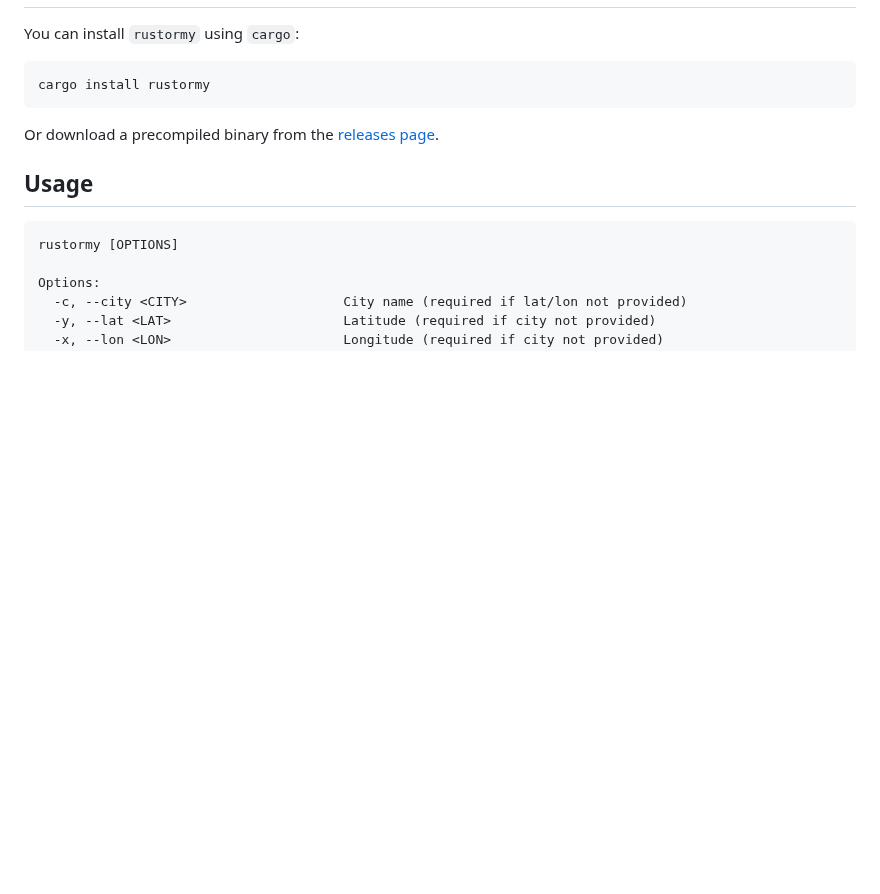
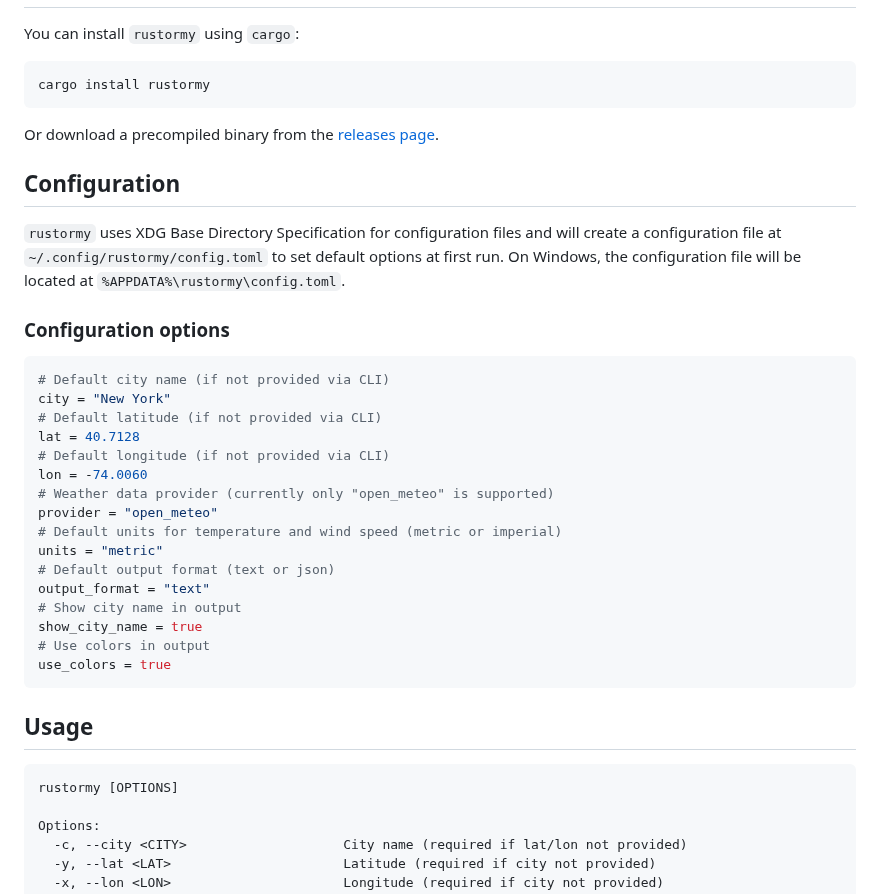
Before and after one commit to Tairesh/rustormy, a Markdown page: README.md, the part around one of its changes. GitHub-like rendering; blank space fills up the shorter version.

````diff
--- a/README.md
+++ b/README.md
@@ -35,6 +35,34 @@ cargo install rustormy
 
 Or download a precompiled binary from the [releases page](https://github.com/Tairesh/rustormy/releases).
 
+## Configuration
+
+`rustormy` uses XDG Base Directory Specification for configuration files and will create a configuration file at
+`~/.config/rustormy/config.toml` to set default options at first run.
+On Windows, the configuration file will be located at
+`%APPDATA%\rustormy\config.toml`.
+
+### Configuration options
+
+```toml
+# Default city name (if not provided via CLI)
+city = "New York"
+# Default latitude (if not provided via CLI)
+lat = 40.7128
+# Default longitude (if not provided via CLI)
+lon = -74.0060
+# Weather data provider (currently only "open_meteo" is supported)
+provider = "open_meteo"
+# Default units for temperature and wind speed (metric or imperial)
+units = "metric"
+# Default output format (text or json)
+output_format = "text"
+# Show city name in output
+show_city_name = true
+# Use colors in output
+use_colors = true
+```
+
 ## Usage
 
 ```
````
Also changed, not shown: other parts of README.md (+4 -11 lines), .github/assets/basic.png (added), .github/assets/colors.png (added), .github/assets/imperial.png (added), .github/assets/json.png (added).
